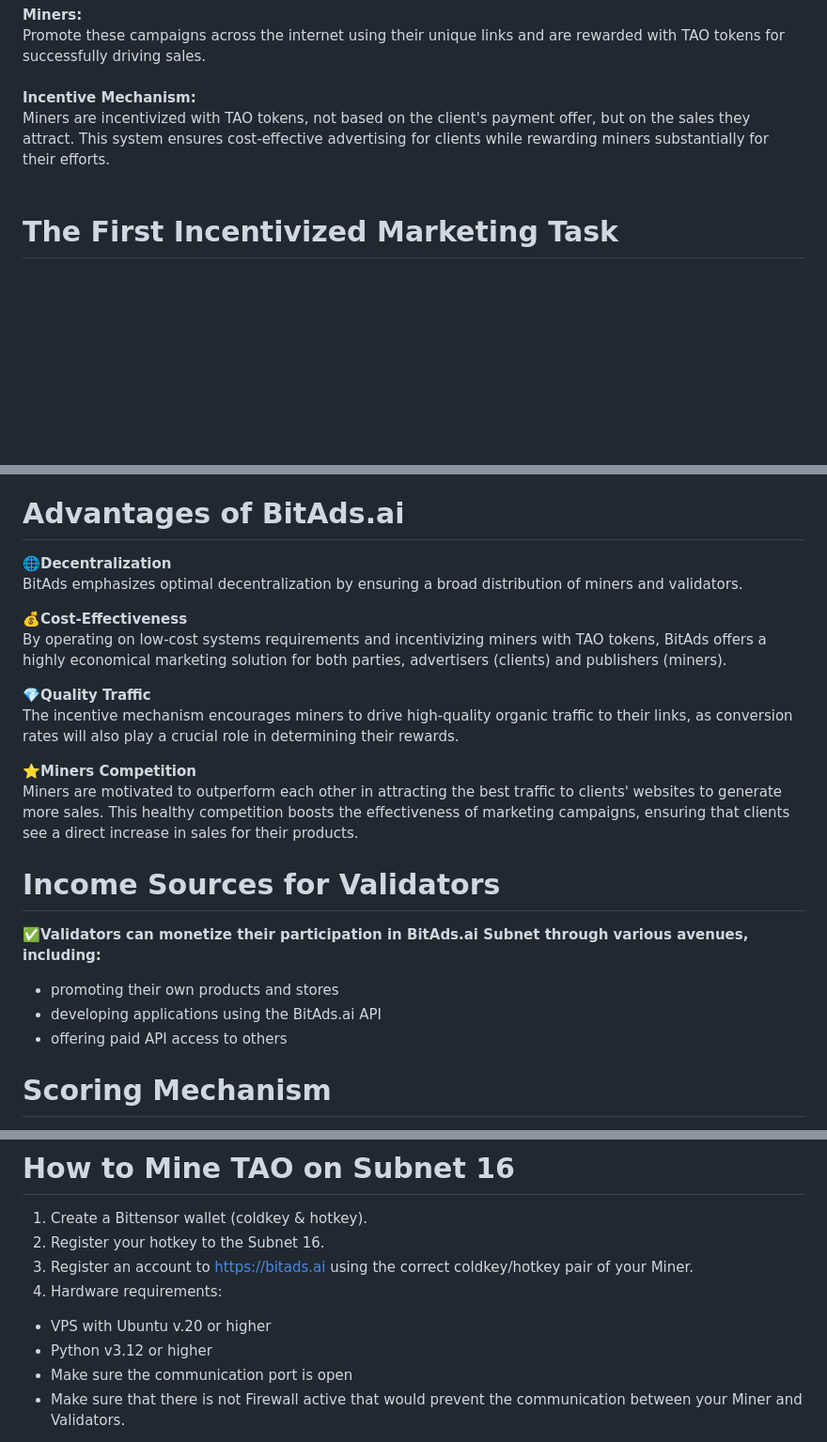
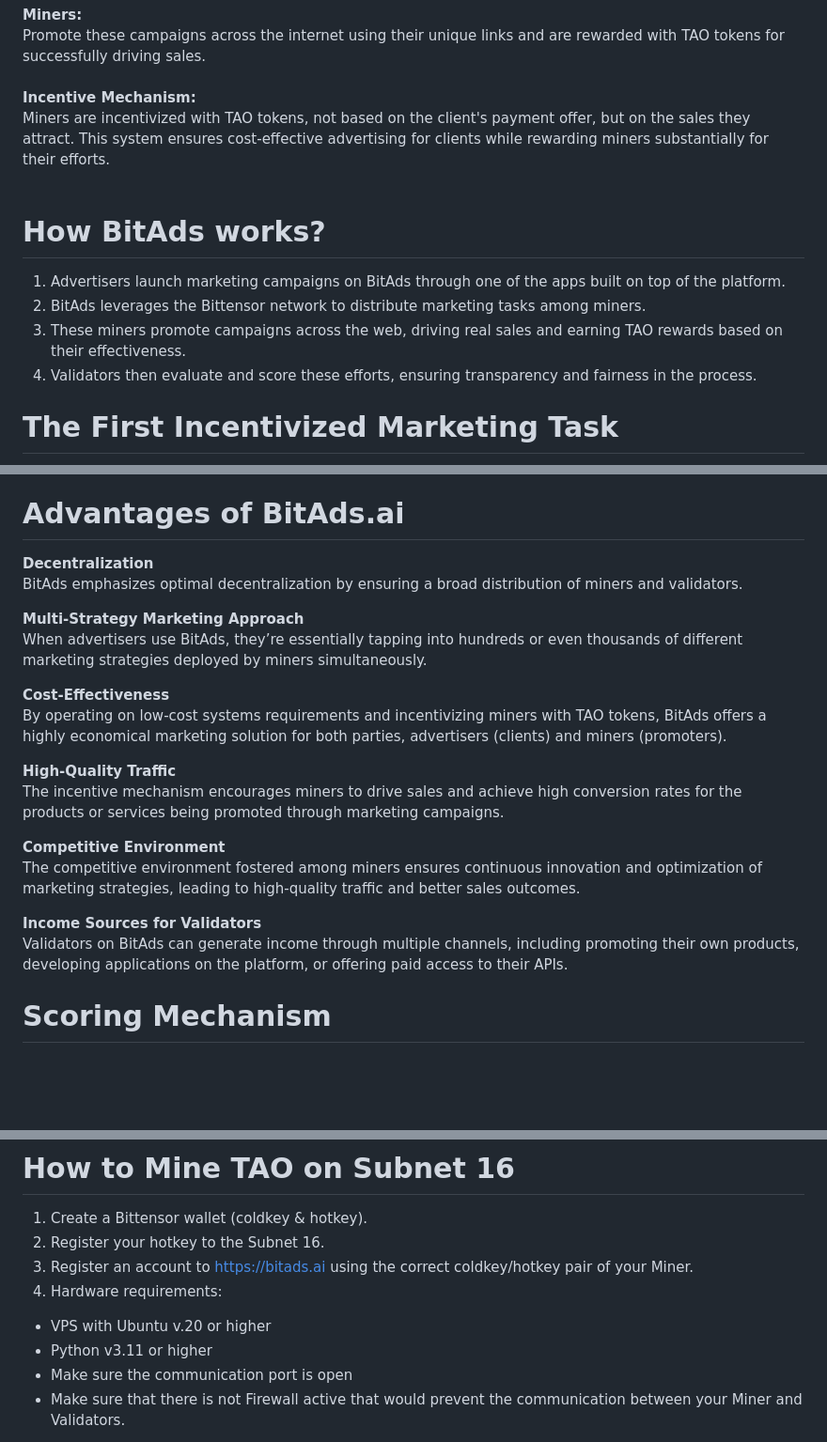
Before and after one commit to eseckft/BitAds.ai, a Markdown page: README.md, 3 parts joined by grey strips. Shown: that part at 94% size. Rendered like a GitHub page; blank space fills up the shorter version.

```diff
--- a/README.md
+++ b/README.md
@@ -45,6 +45,12 @@ BitAds is now fully integrated with Shopify through our BitAds app (soon to be a
 Miners are incentivized with TAO tokens, not based on the client's payment offer, but on the sales they attract. This system ensures cost-effective advertising for clients while rewarding miners substantially for their efforts.
 <br><br>
 
+# How BitAds works?
+
+1. Advertisers launch marketing campaigns on BitAds through one of the apps built on top of the platform. <br>
+2. BitAds leverages the Bittensor network to distribute marketing tasks among miners. <br>
+3. These miners promote campaigns across the web, driving real sales and earning TAO rewards based on their effectiveness. <br>
+4. Validators then evaluate and score these efforts, ensuring transparency and fairness in the process.
 
 # The First Incentivized Marketing Task
 <p align="center">
@@ -63,23 +69,23 @@ https://firstads.ai
 
 # Advantages of BitAds.ai
 
-:globe_with_meridians:**Decentralization** <br>
+**Decentralization** <br>
 BitAds emphasizes optimal decentralization by ensuring a broad distribution of miners and validators.
 
-:moneybag:**Cost-Effectiveness** <br>
-By operating on low-cost systems requirements and incentivizing miners with TAO tokens, BitAds offers a highly economical marketing solution for both parties, advertisers (clients) and publishers (miners).
+**Multi-Strategy Marketing Approach** <br>
+When advertisers use BitAds, they’re essentially tapping into hundreds or even thousands of different marketing strategies deployed by miners simultaneously.
 
-:gem:**Quality Traffic** <br>
-The incentive mechanism encourages miners to drive high-quality organic traffic to their links, as conversion rates will also play a crucial role in determining their rewards.
+**Cost-Effectiveness** <br>
+By operating on low-cost systems requirements and incentivizing miners with TAO tokens, BitAds offers a highly economical marketing solution for both parties, advertisers (clients) and miners (promoters).
 
-:star:**Miners Competition** <br>
-Miners are motivated to outperform each other in attracting the best traffic to clients' websites to generate more sales. This healthy competition boosts the effectiveness of marketing campaigns, ensuring that clients see a direct increase in sales for their products.
+**High-Quality Traffic** <br>
+The incentive mechanism encourages miners to drive sales and achieve high conversion rates for the products or services being promoted through marketing campaigns.
 
-# Income Sources for Validators
-:white_check_mark:**Validators can monetize their participation in BitAds.ai Subnet through various avenues, including:** <br>
-- promoting their own products and stores <br>
-- developing applications using the BitAds.ai API <br>
-- offering paid API access to others
+**Competitive Environment** <br>
+The competitive environment fostered among miners ensures continuous innovation and optimization of marketing strategies, leading to high-quality traffic and better sales outcomes.
+
+**Income Sources for Validators** <br>
+Validators on BitAds can generate income through multiple channels, including promoting their own products, developing applications on the platform, or offering paid access to their APIs.
 
 # Scoring Mechanism
 
@@ -161,7 +167,7 @@ Implement traffic source analysis to precisely track visitor origins.
 3. Register an account to https://bitads.ai using the correct coldkey/hotkey pair of your Miner.
 4. Hardware requirements:
 - VPS with Ubuntu v.20 or higher
-- Python v3.12 or higher
+- Python v3.11 or higher
 - Make sure the communication port is open
 - Make sure that there is not Firewall active that would prevent the communication between your Miner and Validators.
 5. Git clone the BitAds repo, install the needed packages and start your Miner’s script.
```
Also changed, not shown: other parts of README.md (+1 -1 lines).
